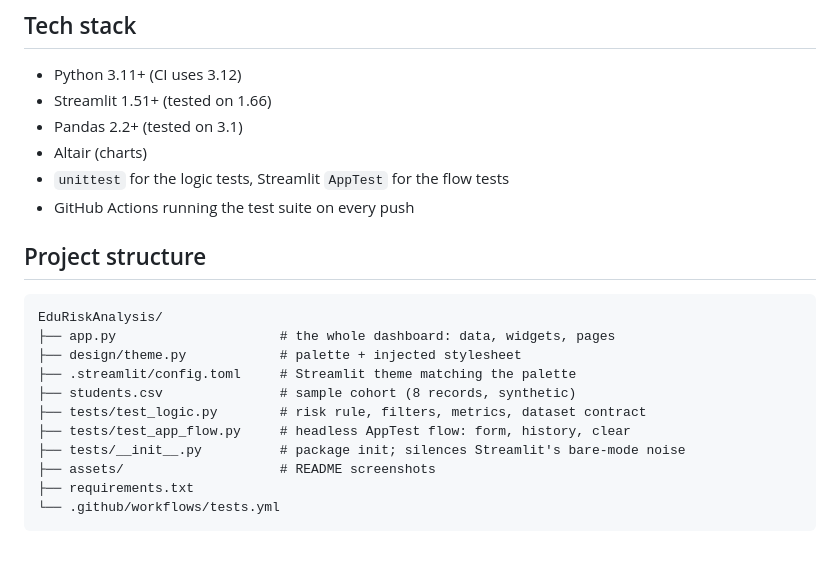
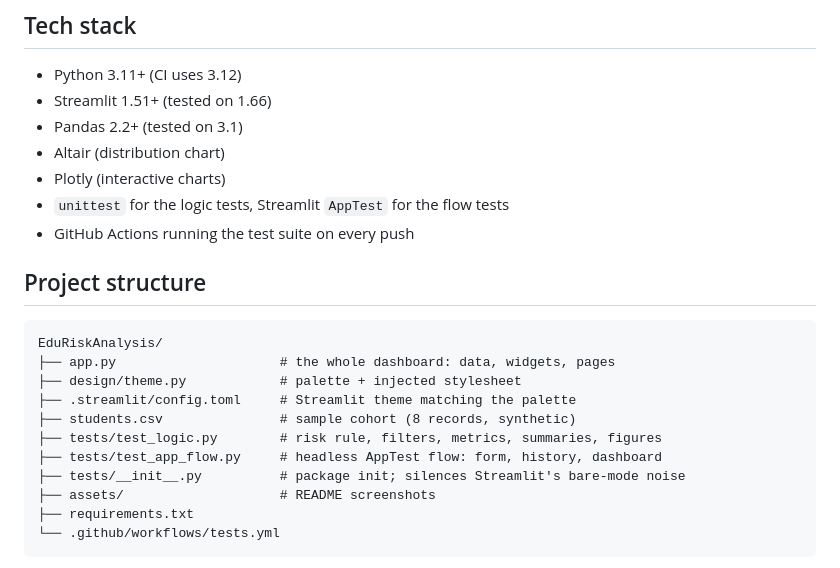
Before and after one commit to Thay32-Heng/EduRiskAnalysis, a Markdown page: README.md, the part around one of its changes. Rendered like a GitHub page.

```diff
--- a/README.md
+++ b/README.md
@@ -71,7 +97,8 @@ without touching the layout.
 - Python 3.11+ (CI uses 3.12)
 - Streamlit 1.51+ (tested on 1.66)
 - Pandas 2.2+ (tested on 3.1)
-- Altair (charts)
+- Altair (distribution chart)
+- Plotly (interactive charts)
 - `unittest` for the logic tests, Streamlit `AppTest` for the flow tests
 - GitHub Actions running the test suite on every push
 
@@ -83,8 +110,8 @@ EduRiskAnalysis/
 ├── design/theme.py            # palette + injected stylesheet
 ├── .streamlit/config.toml     # Streamlit theme matching the palette
 ├── students.csv               # sample cohort (8 records, synthetic)
-├── tests/test_logic.py        # risk rule, filters, metrics, dataset contract
-├── tests/test_app_flow.py     # headless AppTest flow: form, history, clear
+├── tests/test_logic.py        # risk rule, filters, metrics, summaries, figures
+├── tests/test_app_flow.py     # headless AppTest flow: form, history, dashboard
 ├── tests/__init__.py          # package init; silences Streamlit's bare-mode noise
 ├── assets/                    # README screenshots
 ├── requirements.txt
```
Also changed, not shown: other parts of README.md (+47 -18 lines), assets/dashboard-lab05.png (added), assets/dashboard.png, 5 other files.
